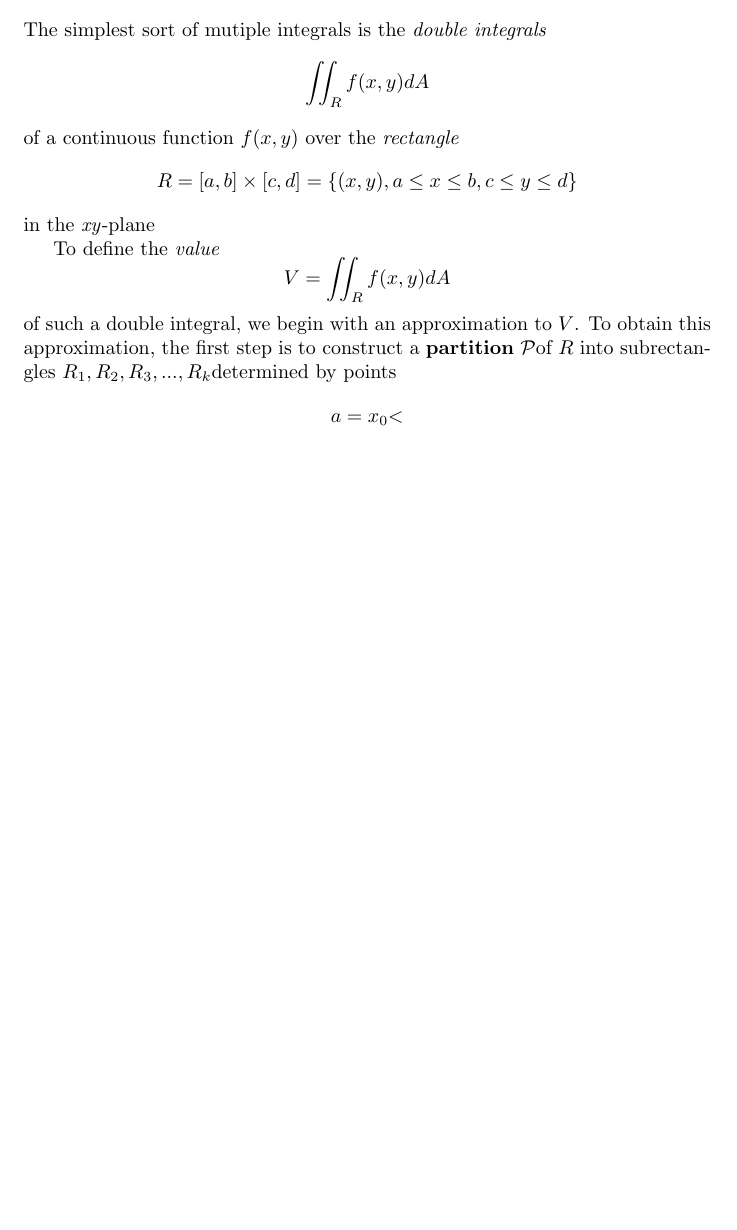
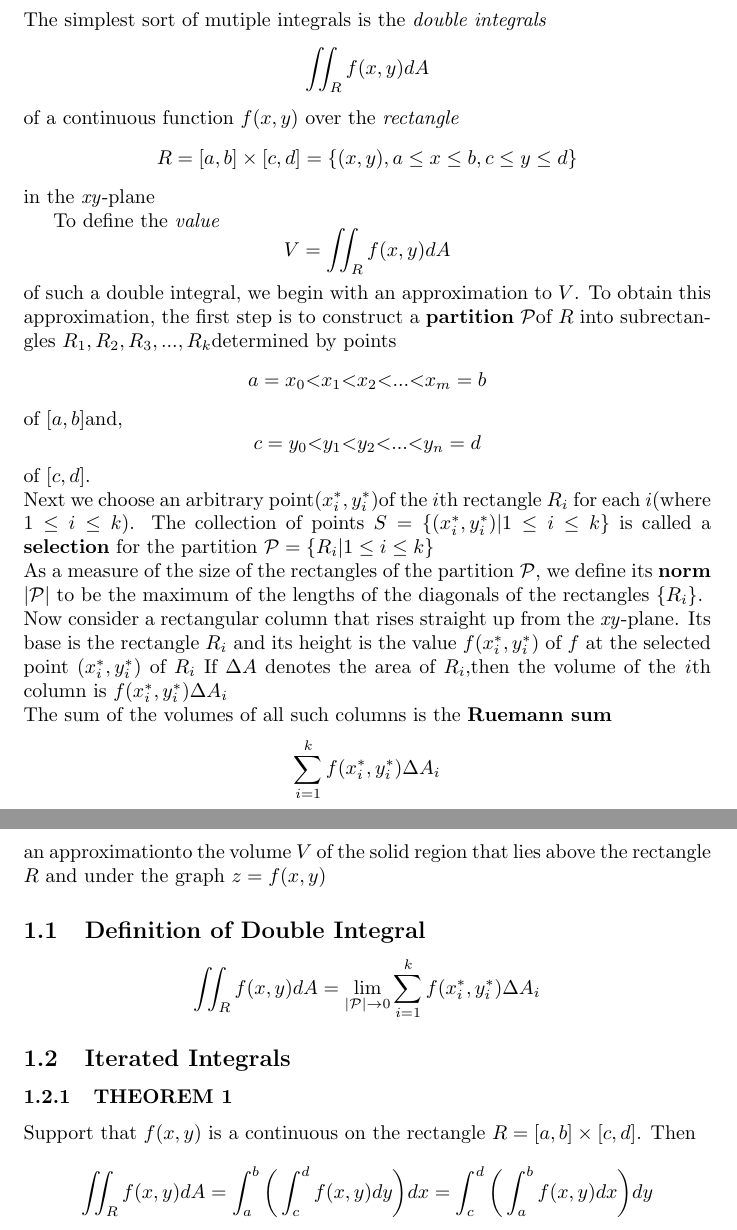
Before and after one commit to BoxMars/Notes_UG, a LaTeX document (Calculus/Chapter13MULTIPLE INTEGRALS.tex): part of the page before the commit and two parts of pages 1 and 2 of 2 after it, the two joined at a grey line, cut so that both start at the same text, the shorter picture padded with empty space. Compiled offline with pdfLaTeX.

Commit message:
Update Chapter13MULTIPLE INTEGRALS.tex

```diff
--- a/Calculus/Chapter13MULTIPLE INTEGRALS.tex
+++ b/Calculus/Chapter13MULTIPLE INTEGRALS.tex
@@ -17,5 +17,24 @@
     To obtain this approximation, the first step is to construct a
     \textbf{partition} $\mathcal{P}$of $R$ into subrectangles
     $R_1,R_2,R_3,...,R_k$determined by points
-    $$a=x_0\textless $$
+    $$a=x_0\textless x_1 \textless x_2 \textless ... \textless x_m=b $$of $[a,b]$and,
+    $$c=y_0\textless y_1 \textless y_2 \textless ... \textless y_n=d $$of $[c,d]$.
+    \\ Next we choose an arbitrary point$(x_i ^*,y_i^*)$of the $i$th rectangle $R_i$
+    for each $i$(where $1\leq i \leq k$). The collection of points $S=\{(x_i ^*,y_i^*)|1\leq i \leq k\}$
+    is called a \textbf{selection} for the partition $\mathcal{P}=\{R_i|1\leq i \leq k\}$
+    \\As a measure of the size of the rectangles of the partition $\mathcal{P}$, we define its \textbf{norm} $|\mathcal{P}|$ to be the maximum of the lengths of the diagonals of the rectangles $\{R_i\}$.
+    \\Now consider a rectangular column that rises straight up from the \textit{xy}-plane. Its base is the rectangle $R_i$ and its height is the value $f(x_i^*,y_i^*)$
+    of $f$ at the selected point $(x_i^*,y_i^*)$ of $R_i$ If $\Delta A$ denotes the area of $R_i$,then the volume of the  \textit{i}th column is $f(x_i^*,y_i^*) \Delta A_i$
+    \\The sum of the volumes of all such columns is the \textbf{Ruemann sum}
+    $$\sum _{i=1} ^k f(x_i^*,y_i^*)\Delta A_i$$
+    an approximationto the volume $V$ of the solid region that lies above the rectangle $R$ and under the graph $z=f(x,y)$
+
+    \subsection{Definition of Double Integral}
+    $$\iint _R f(x,y)dA=\lim _{|\mathcal{P}|\rightarrow 0 }\sum _{i=1} ^k f(x_i^*,y_i^*) \Delta A_i$$
+
+
+    \subsection{Iterated Integrals}
+    \subsubsection{THEOREM 1}
+    Support that $f(x,y)$ is a continuous on the rectangle $R=[a,b]\times [c,d]$. Then
+    $$\iint _R f(x,y)d A=\int_a^b \bigg(\int_c^df(x,y)dy\bigg) dx=\int_c^d \bigg(\int_a^bf(x,y)dx\bigg) dy$$
 \end{document}
```
